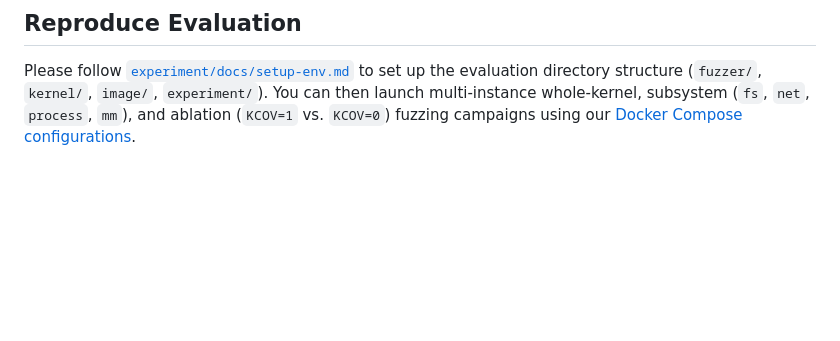
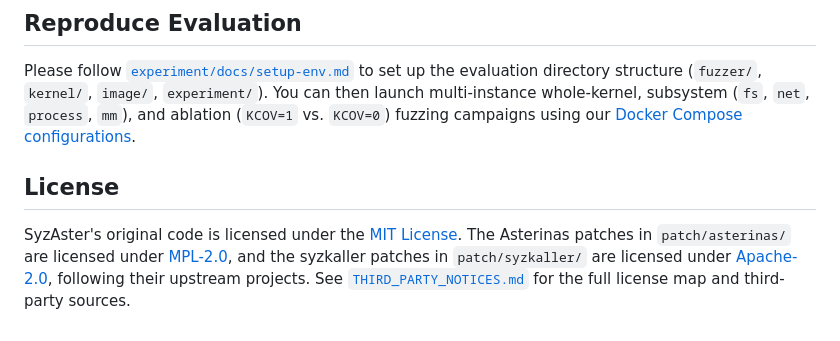
Before and after one commit to Radon10043/SyzAster, a Markdown page: README.md, the part around the change. Drawn GitHub-style; blank space fills up the shorter version.

Commit message:
docs: describe project licensing in README and CONTRIBUTING

```diff
--- a/README.md
+++ b/README.md
@@ -319,3 +319,7 @@ All core verification, compiler-wrapping, and statistical evaluation tools are w
 ## Reproduce Evaluation
 
 Please follow [`experiment/docs/setup-env.md`](experiment/docs/setup-env.md) to set up the evaluation directory structure (`fuzzer/`, `kernel/`, `image/`, `experiment/`). You can then launch multi-instance whole-kernel, subsystem (`fs`, `net`, `process`, `mm`), and ablation (`KCOV=1` vs. `KCOV=0`) fuzzing campaigns using our [Docker Compose configurations](experiment/docs/docker-compose.md).
+
+## License
+
+SyzAster's original code is licensed under the [MIT License](LICENSE). The Asterinas patches in `patch/asterinas/` are licensed under [MPL-2.0](LICENSE-MPL), and the syzkaller patches in `patch/syzkaller/` are licensed under [Apache-2.0](LICENSE-APACHE), following their upstream projects. See [`THIRD_PARTY_NOTICES.md`](THIRD_PARTY_NOTICES.md) for the full license map and third-party sources.
```
Also changed, not shown: CONTRIBUTING.md (+1 -1 lines).
